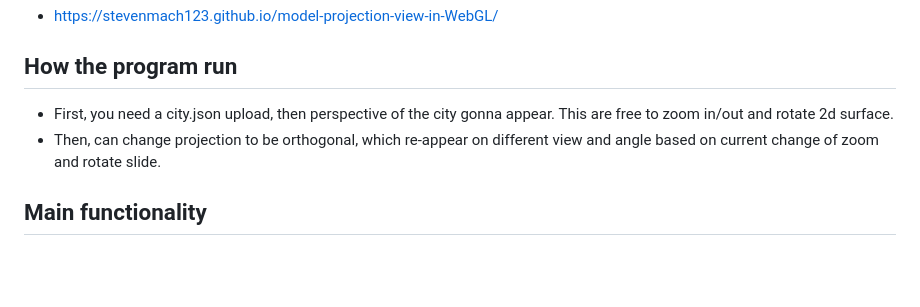
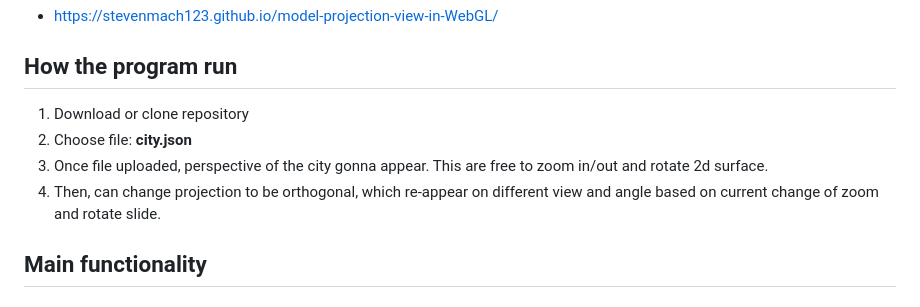
Before and after one commit to stevenmach123/model-projection-view-in-WebGL, a Markdown page: README.md, the part around the change. Drawn GitHub-style; blank space fills up the shorter version.

```diff
--- a/README.md
+++ b/README.md
@@ -3,8 +3,10 @@
 ## Link
   - https://stevenmach123.github.io/model-projection-view-in-WebGL/
 ## How the program run
-  -  First, you need a city.json upload, then perspective of the city  gonna appear. This are free to zoom in/out and rotate 2d surface.
-  -  Then, can change projection to be orthogonal, which re-appear on different view and angle  based on  current change of zoom and rotate slide.
+  1. Download or clone repository
+  2. Choose file: **city.json**
+  3. Once file uploaded, perspective of the city  gonna appear. This are free to zoom in/out and rotate 2d surface.
+  4. Then, can change projection to be orthogonal, which re-appear on different view and angle  based on  current change of zoom and rotate slide.
 
 ## Main functionality
   ### Layers  and BuildingLayers with vertex shaders
```
